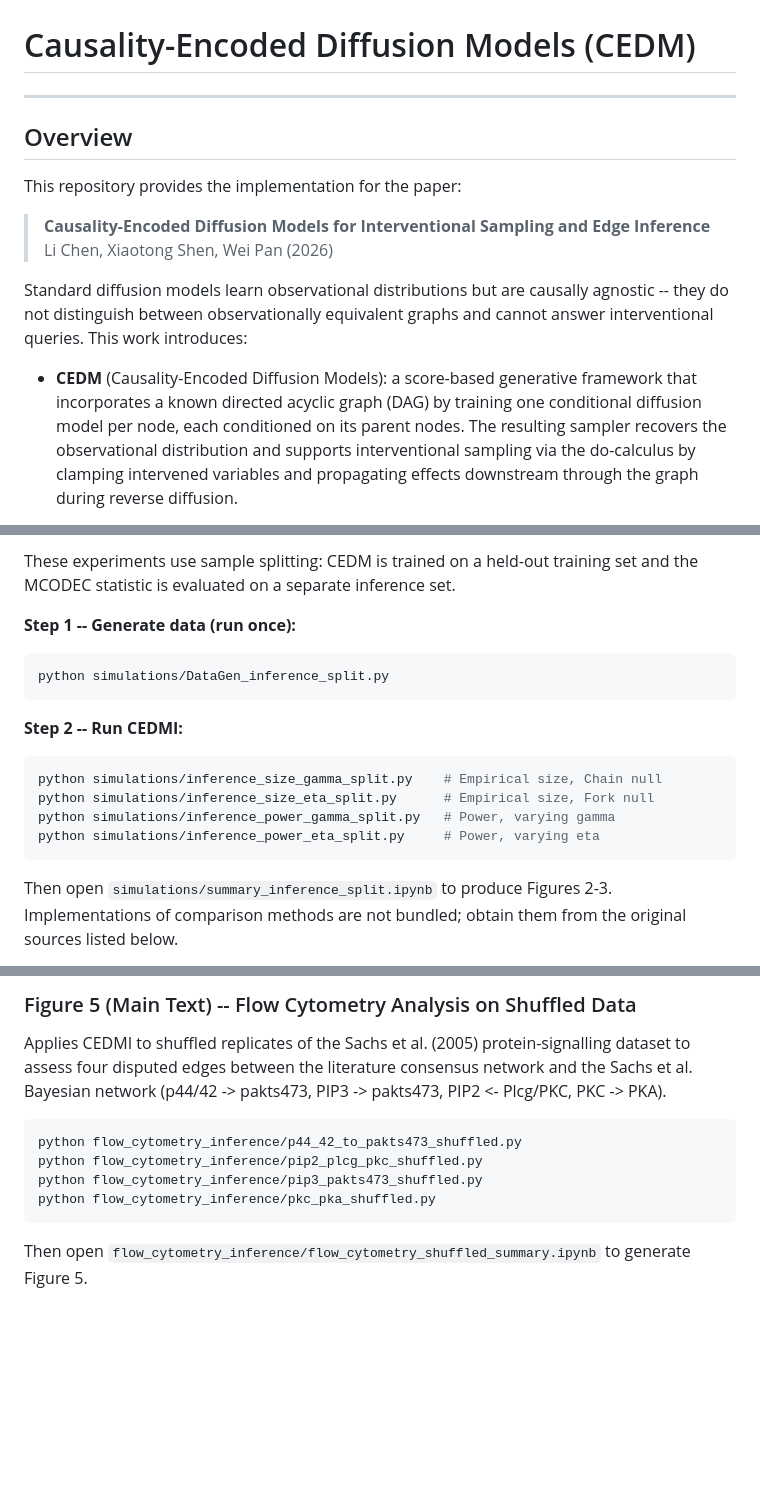
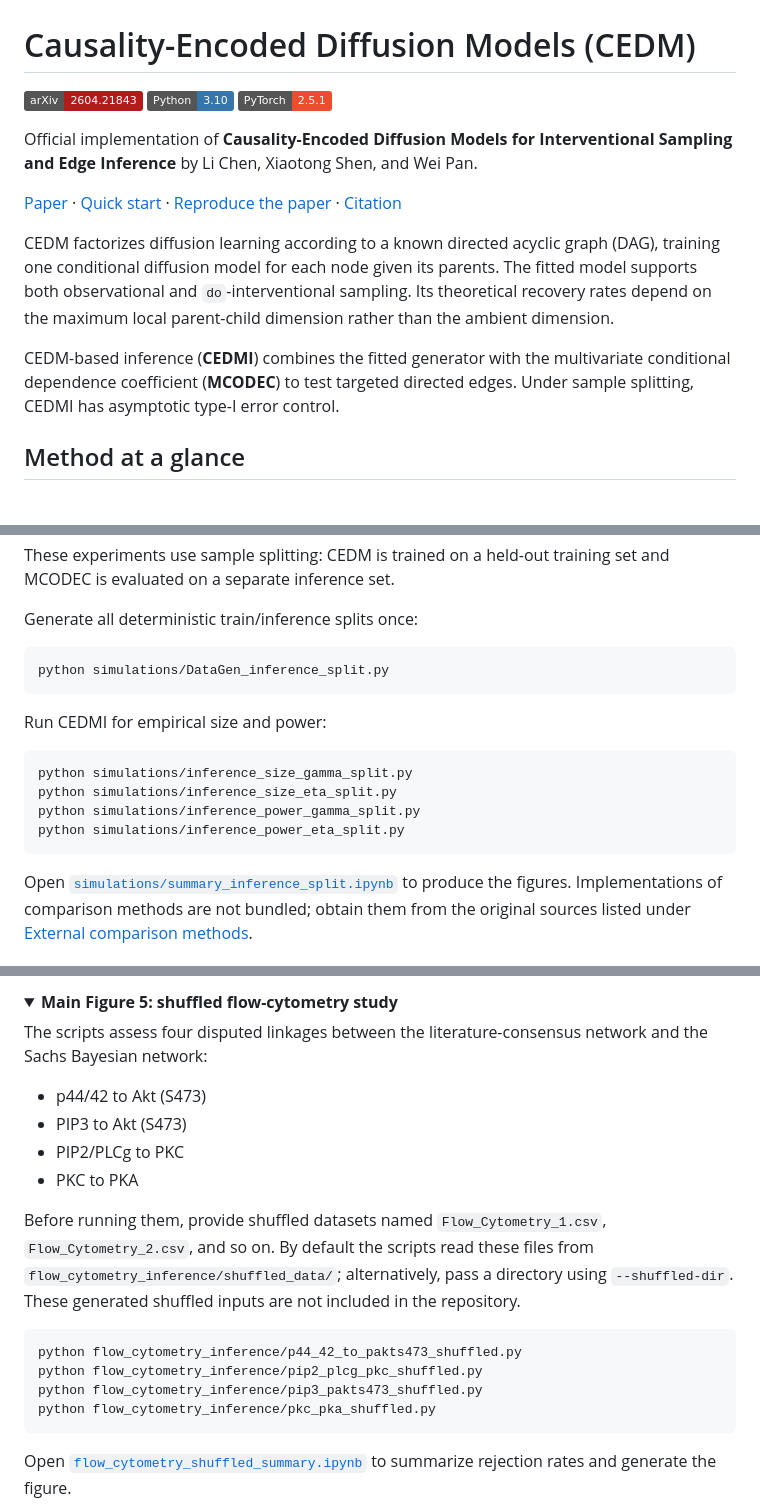
Before and after one commit to Cheems7019/CEDM, a Markdown page: README.md, 3 parts joined by grey strips. GitHub-like rendering; folded sections open; badges without logos; blank space fills up the shorter version.

````diff
--- a/README.md
+++ b/README.md
@@ -1,15 +1,25 @@
 # Causality-Encoded Diffusion Models (CEDM)
 
----
+[![arXiv](https://img.shields.io/badge/arXiv-2604.21843-b31b1b.svg)](https://arxiv.org/abs/2604.21843)
+[![Python 3.10](https://img.shields.io/badge/Python-3.10-3776AB.svg?logo=python&logoColor=white)](requirements.txt)
+[![PyTorch 2.5.1](https://img.shields.io/badge/PyTorch-2.5.1-EE4C2C.svg?logo=pytorch&logoColor=white)](requirements.txt)
 
-## Overview
+Official implementation of **Causality-Encoded Diffusion Models for Interventional
+Sampling and Edge Inference** by Li Chen, Xiaotong Shen, and Wei Pan.
 
-This repository provides the implementation for the paper:
+[Paper](https://arxiv.org/abs/2604.21843) ·
+[Quick start](#quick-start) ·
+[Reproduce the paper](#reproducing-the-paper) ·
+[Citation](#citation)
 
-> **Causality-Encoded Diffusion Models for Interventional Sampling and Edge Inference**
-> Li Chen, Xiaotong Shen, Wei Pan (2026)
+CEDM factorizes diffusion learning according to a known directed acyclic graph (DAG),
+training one conditional diffusion model for each node given its parents. The fitted model
+supports both observational and `do`-interventional sampling. Its theoretical recovery
+rates depend on the maximum local parent-child dimension rather than the ambient dimension.
 
-Standard diffusion models learn observational distributions but are causally agnostic -- they do not distinguish between observationally equivalent graphs and cannot answer interventional queries. This work introduces:
+CEDM-based inference (**CEDMI**) combines the fitted generator with the multivariate
+conditional dependence coefficient (**MCODEC**) to test targeted directed edges. Under
+sample splitting, CEDMI has asymptotic type-I error control.
 
-- **CEDM** (Causality-Encoded Diffusion Models): a score-based generative framework that incorporates a known directed acyclic graph (DAG) by training one conditional diffusion model per node, each conditioned on its parent nodes. The resulting sampler recovers the observational distribution and supports interventional sampling via the do-calculus by clamping intervened variables and propagating effects downstream through the graph during reverse diffusion.
+## Method at a glance
 
@@ -114,22 +138,23 @@ The notebook can also read separately generated VACA CSV files from the document
 
-These experiments use sample splitting: CEDM is trained on a held-out training set and the
-MCODEC statistic is evaluated on a separate inference set.
+These experiments use sample splitting: CEDM is trained on a held-out training set and
+MCODEC is evaluated on a separate inference set.
 
-**Step 1 -- Generate data (run once):**
+Generate all deterministic train/inference splits once:
 
 ```bash
 python simulations/DataGen_inference_split.py
 ```
 
-**Step 2 -- Run CEDMI:**
+Run CEDMI for empirical size and power:
 
 ```bash
-python simulations/inference_size_gamma_split.py    # Empirical size, Chain null
-python simulations/inference_size_eta_split.py      # Empirical size, Fork null
-python simulations/inference_power_gamma_split.py   # Power, varying gamma
-python simulations/inference_power_eta_split.py     # Power, varying eta
+python simulations/inference_size_gamma_split.py
+python simulations/inference_size_eta_split.py
+python simulations/inference_power_gamma_split.py
+python simulations/inference_power_eta_split.py
 ```
 
-Then open `simulations/summary_inference_split.ipynb` to produce Figures 2-3. Implementations
-of comparison methods are not bundled; obtain them from the original sources listed below.
+Open [`simulations/summary_inference_split.ipynb`](simulations/summary_inference_split.ipynb)
+to produce the figures. Implementations of comparison methods are not bundled; obtain them
+from the original sources listed under [External comparison methods](#external-comparison-methods).
 
@@ -137,9 +162,19 @@ of comparison methods are not bundled; obtain them from the original sources lis
 
-### Figure 5 (Main Text) -- Flow Cytometry Analysis on Shuffled Data
+<details>
+<summary><strong>Main Figure 5: shuffled flow-cytometry study</strong></summary>
 
-Applies CEDMI to shuffled replicates of the Sachs et al. (2005) protein-signalling dataset
-to assess four disputed edges between the literature consensus network and the Sachs et al.
-Bayesian network (p44/42 -> pakts473, PIP3 -> pakts473, PIP2 <- Plcg/PKC, PKC -> PKA).
+The scripts assess four disputed linkages between the literature-consensus network and the
+Sachs Bayesian network:
+
+- p44/42 to Akt (S473)
+- PIP3 to Akt (S473)
+- PIP2/PLCg to PKC
+- PKC to PKA
+
+Before running them, provide shuffled datasets named `Flow_Cytometry_1.csv`,
+`Flow_Cytometry_2.csv`, and so on. By default the scripts read these files from
+`flow_cytometry_inference/shuffled_data/`; alternatively, pass a directory using
+`--shuffled-dir`. These generated shuffled inputs are not included in the repository.
 
 ```bash
 python flow_cytometry_inference/p44_42_to_pakts473_shuffled.py
@@ -148,6 +183,6 @@ python flow_cytometry_inference/pip3_pakts473_shuffled.py
 python flow_cytometry_inference/pkc_pka_shuffled.py
 ```
 
-Then open `flow_cytometry_inference/flow_cytometry_shuffled_summary.ipynb` to generate
-Figure 5.
+Open [`flow_cytometry_shuffled_summary.ipynb`](flow_cytometry_inference/flow_cytometry_shuffled_summary.ipynb)
+to summarize rejection rates and generate the figure.
 
````
Also changed, not shown: other parts of README.md (+163 -136 lines).
